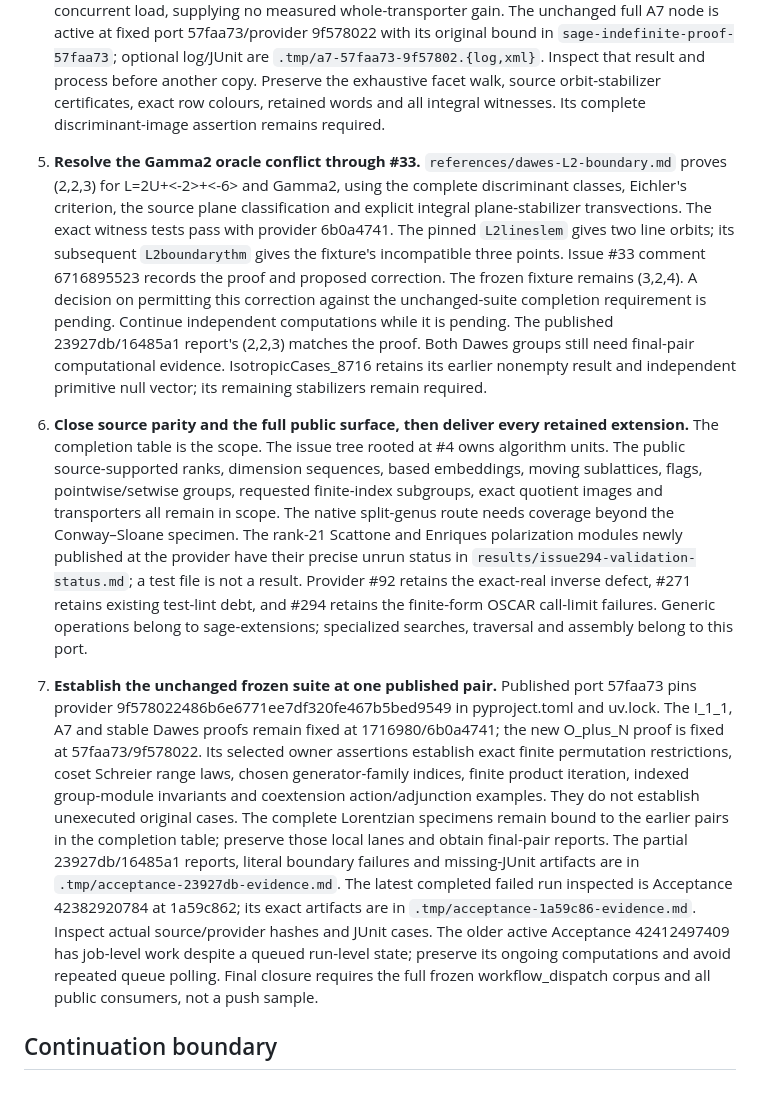
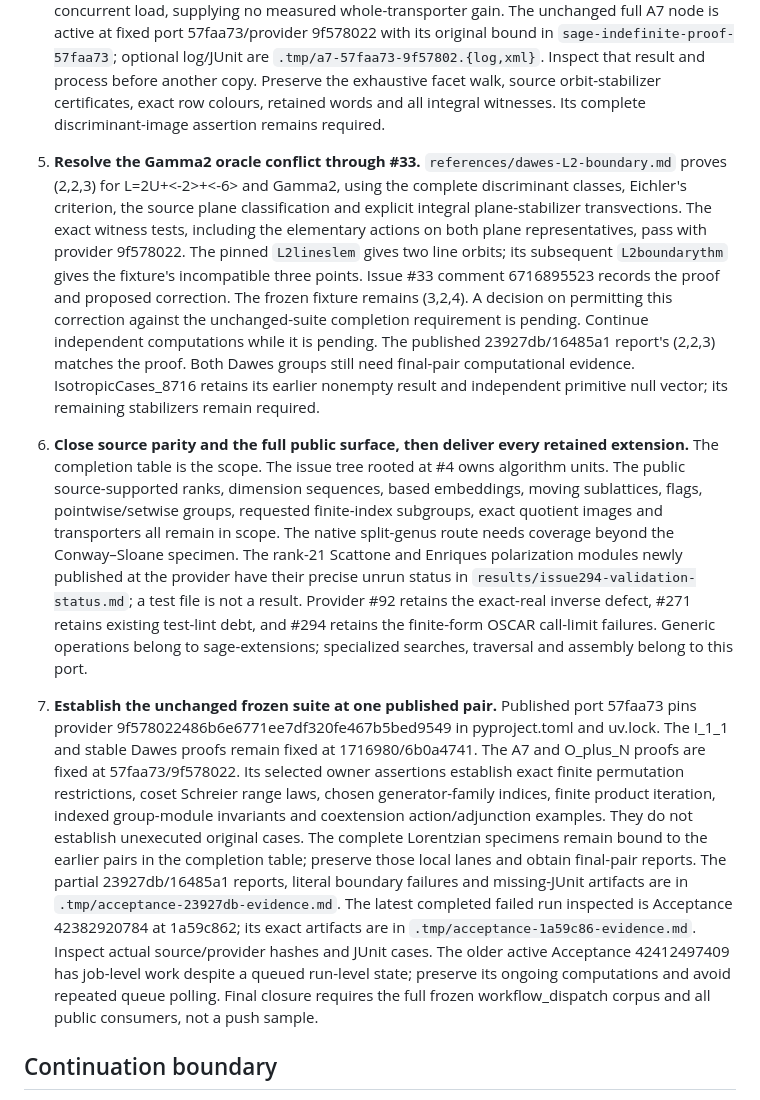
Before and after one commit to dzackgarza/sage-indefinite-port, a Markdown page: .tmp/HANDOFF.md, the part around the change. Drawn GitHub-style.

Commit message:
Align the proof-pair summary with the active A7 computation

```diff
--- a/.tmp/HANDOFF.md
+++ b/.tmp/HANDOFF.md
@@ -30,11 +30,11 @@ Return the specified mathematical objects through sage-extensions, with complete
 
 4. **Complete A7 through its actual configuration transporter.** The unchanged `tests/acceptance/test_orthogonal_group.sage::test_discriminant_image_of_a7_plus_diagonal_is_all_of_o_q` at 1716980/6b0a4741 is terminal at its original 1800-second bound. The final stack reaches `_perfect_form_hash_key -> _integral_configuration_invariants`, in the large-cell linear-size row-colour branch while reading a Gram covector. A ten-second live sample earlier in that same run places the neighbouring-cell transporter in the integral-structure finite action; the terminal stack alone does not establish the dominant cost. `.tmp/a7-spanning-transporter-profile.md` records the selected spanning-cell result and the interval's overlapping costs. The spanning-cell assertion passes at provider 9f578022 with call time 36.50 seconds under concurrent load, supplying no measured whole-transporter gain. The unchanged full A7 node is active at fixed port 57faa73/provider 9f578022 with its original bound in `sage-indefinite-proof-57faa73`; optional log/JUnit are `.tmp/a7-57faa73-9f57802.{log,xml}`. Inspect that result and process before another copy. Preserve the exhaustive facet walk, source orbit-stabilizer certificates, exact row colours, retained words and all integral witnesses. Its complete discriminant-image assertion remains required.
 
-5. **Resolve the Gamma2 oracle conflict through #33.** `references/dawes-L2-boundary.md` proves (2,2,3) for L=2U+<-2>+<-6> and Gamma2, using the complete discriminant classes, Eichler's criterion, the source plane classification and explicit integral plane-stabilizer transvections. The exact witness tests pass with provider 6b0a4741. The pinned `L2lineslem` gives two line orbits; its subsequent `L2boundarythm` gives the fixture's incompatible three points. Issue #33 comment 6716895523 records the proof and proposed correction. The frozen fixture remains (3,2,4). A decision on permitting this correction against the unchanged-suite completion requirement is pending. Continue independent computations while it is pending. The published 23927db/16485a1 report's (2,2,3) matches the proof. Both Dawes groups still need final-pair computational evidence. IsotropicCases_8716 retains its earlier nonempty result and independent primitive null vector; its remaining stabilizers remain required.
+5. **Resolve the Gamma2 oracle conflict through #33.** `references/dawes-L2-boundary.md` proves (2,2,3) for L=2U+<-2>+<-6> and Gamma2, using the complete discriminant classes, Eichler's criterion, the source plane classification and explicit integral plane-stabilizer transvections. The exact witness tests, including the elementary actions on both plane representatives, pass with provider 9f578022. The pinned `L2lineslem` gives two line orbits; its subsequent `L2boundarythm` gives the fixture's incompatible three points. Issue #33 comment 6716895523 records the proof and proposed correction. The frozen fixture remains (3,2,4). A decision on permitting this correction against the unchanged-suite completion requirement is pending. Continue independent computations while it is pending. The published 23927db/16485a1 report's (2,2,3) matches the proof. Both Dawes groups still need final-pair computational evidence. IsotropicCases_8716 retains its earlier nonempty result and independent primitive null vector; its remaining stabilizers remain required.
 
 6. **Close source parity and the full public surface, then deliver every retained extension.** The completion table is the scope. The issue tree rooted at #4 owns algorithm units. The public source-supported ranks, dimension sequences, based embeddings, moving sublattices, flags, pointwise/setwise groups, requested finite-index subgroups, exact quotient images and transporters all remain in scope. The native split-genus route needs coverage beyond the Conway–Sloane specimen. The rank-21 Scattone and Enriques polarization modules newly published at the provider have their precise unrun status in `results/issue294-validation-status.md`; a test file is not a result. Provider #92 retains the exact-real inverse defect, #271 retains existing test-lint debt, and #294 retains the finite-form OSCAR call-limit failures. Generic operations belong to sage-extensions; specialized searches, traversal and assembly belong to this port.
 
-7. **Establish the unchanged frozen suite at one published pair.** Published port 57faa73 pins provider 9f578022486b6e6771ee7df320fe467b5bed9549 in pyproject.toml and uv.lock. The I_1_1, A7 and stable Dawes proofs remain fixed at 1716980/6b0a4741; the new O_plus_N proof is fixed at 57faa73/9f578022. Its selected owner assertions establish exact finite permutation restrictions, coset Schreier range laws, chosen generator-family indices, finite product iteration, indexed group-module invariants and coextension action/adjunction examples. They do not establish unexecuted original cases. The complete Lorentzian specimens remain bound to the earlier pairs in the completion table; preserve those local lanes and obtain final-pair reports. The partial 23927db/16485a1 reports, literal boundary failures and missing-JUnit artifacts are in `.tmp/acceptance-23927db-evidence.md`. The latest completed failed run inspected is Acceptance 42382920784 at 1a59c862; its exact artifacts are in `.tmp/acceptance-1a59c86-evidence.md`. Inspect actual source/provider hashes and JUnit cases. The older active Acceptance 42412497409 has job-level work despite a queued run-level state; preserve its ongoing computations and avoid repeated queue polling. Final closure requires the full frozen workflow_dispatch corpus and all public consumers, not a push sample.
+7. **Establish the unchanged frozen suite at one published pair.** Published port 57faa73 pins provider 9f578022486b6e6771ee7df320fe467b5bed9549 in pyproject.toml and uv.lock. The I_1_1 and stable Dawes proofs remain fixed at 1716980/6b0a4741. The A7 and O_plus_N proofs are fixed at 57faa73/9f578022. Its selected owner assertions establish exact finite permutation restrictions, coset Schreier range laws, chosen generator-family indices, finite product iteration, indexed group-module invariants and coextension action/adjunction examples. They do not establish unexecuted original cases. The complete Lorentzian specimens remain bound to the earlier pairs in the completion table; preserve those local lanes and obtain final-pair reports. The partial 23927db/16485a1 reports, literal boundary failures and missing-JUnit artifacts are in `.tmp/acceptance-23927db-evidence.md`. The latest completed failed run inspected is Acceptance 42382920784 at 1a59c862; its exact artifacts are in `.tmp/acceptance-1a59c86-evidence.md`. Inspect actual source/provider hashes and JUnit cases. The older active Acceptance 42412497409 has job-level work despite a queued run-level state; preserve its ongoing computations and avoid repeated queue polling. Final closure requires the full frozen workflow_dispatch corpus and all public consumers, not a push sample.
 
 ## Continuation boundary
 
```
